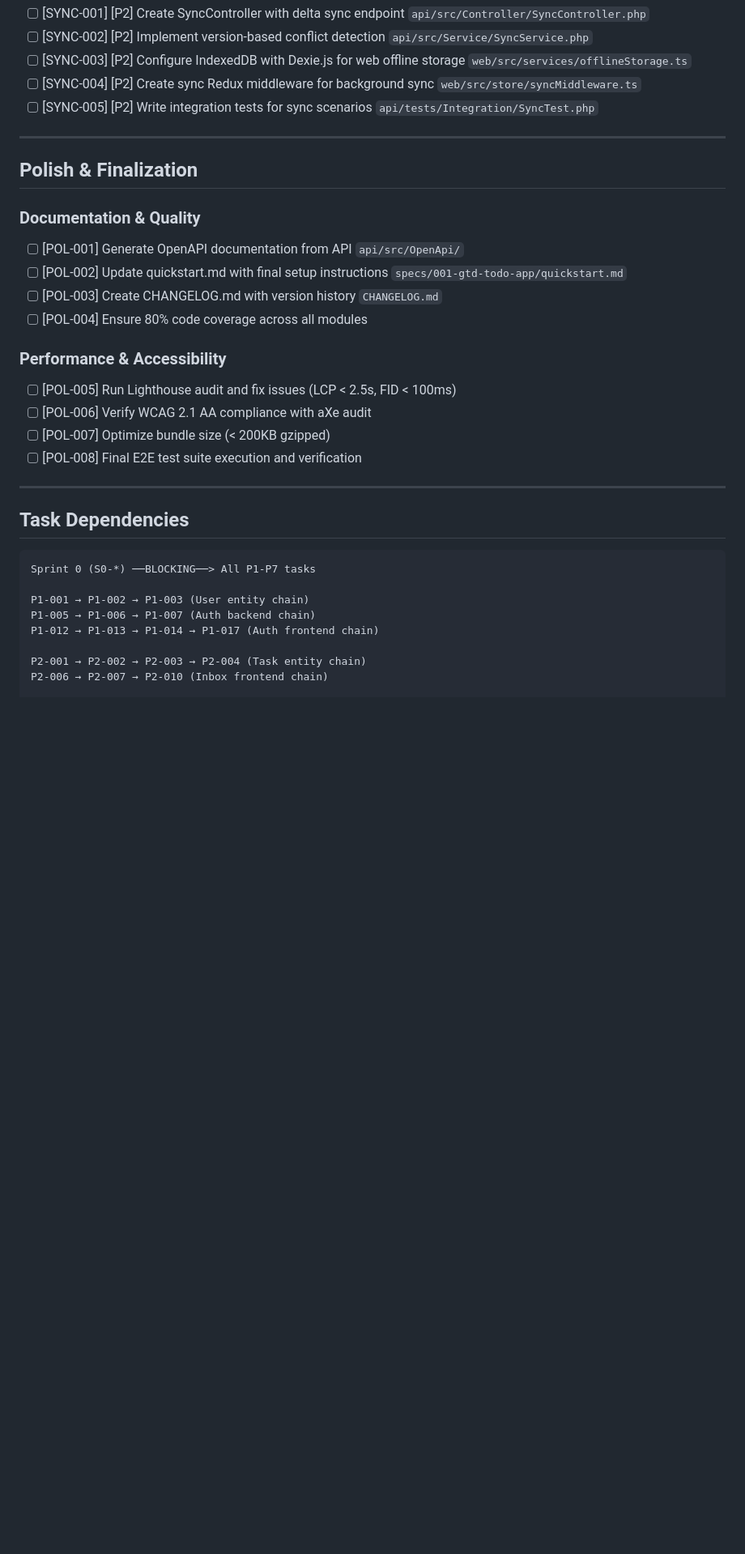
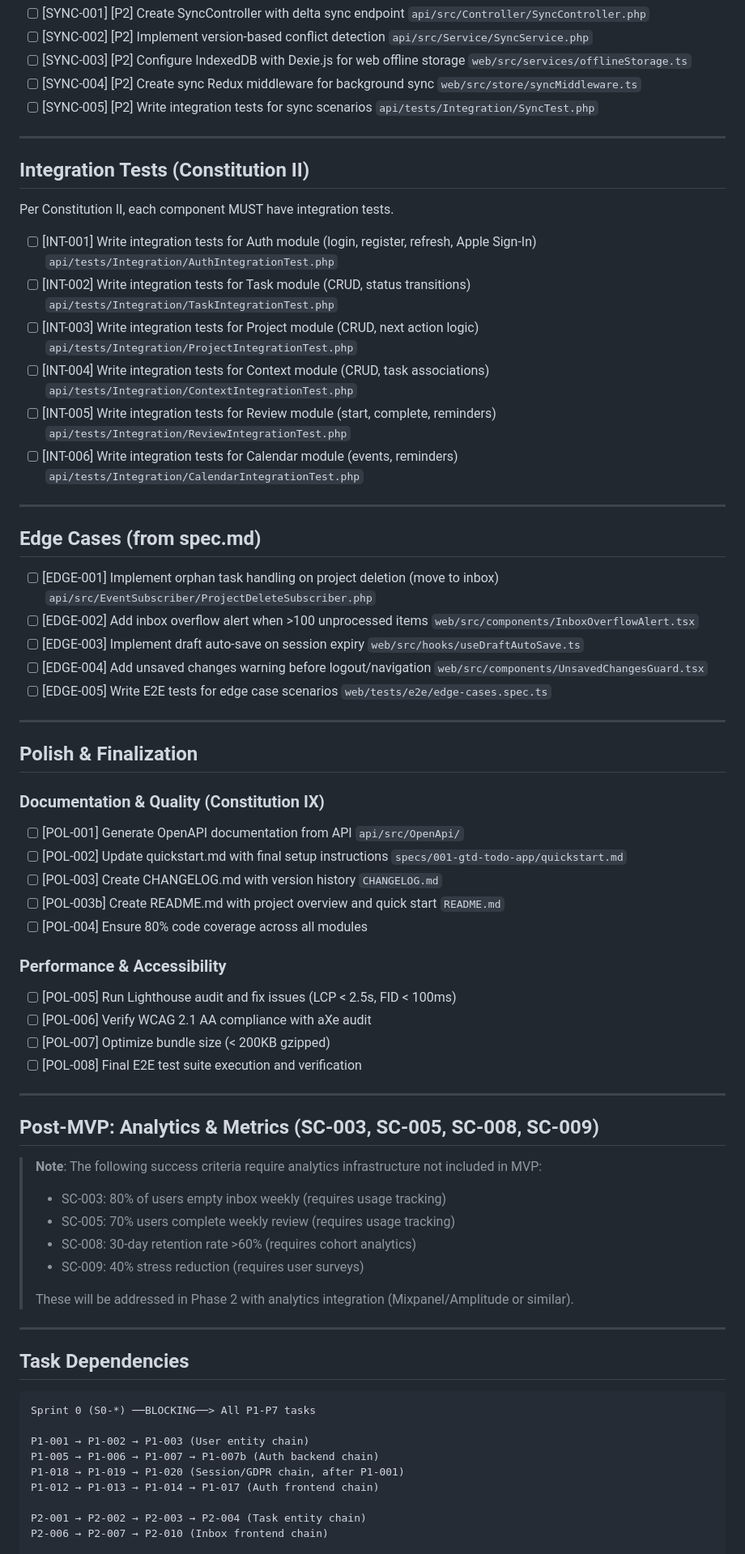
Before and after one commit to l3toII/todoDemo, a Markdown page: specs/001-gtd-todo-app/tasks.md, the part around one of its changes. Shown at 81% size. Rendered like a GitHub page; blank space fills up the shorter version.

````diff
--- a/specs/001-gtd-todo-app/tasks.md
+++ b/specs/001-gtd-todo-app/tasks.md
@@ -218,13 +239,37 @@ Total tasks: 89
 
 ---
 
+## Integration Tests (Constitution II)
+
+Per Constitution II, each component MUST have integration tests.
+
+- [ ] [INT-001] Write integration tests for Auth module (login, register, refresh, Apple Sign-In) `api/tests/Integration/AuthIntegrationTest.php`
+- [ ] [INT-002] Write integration tests for Task module (CRUD, status transitions) `api/tests/Integration/TaskIntegrationTest.php`
+- [ ] [INT-003] Write integration tests for Project module (CRUD, next action logic) `api/tests/Integration/ProjectIntegrationTest.php`
+- [ ] [INT-004] Write integration tests for Context module (CRUD, task associations) `api/tests/Integration/ContextIntegrationTest.php`
+- [ ] [INT-005] Write integration tests for Review module (start, complete, reminders) `api/tests/Integration/ReviewIntegrationTest.php`
+- [ ] [INT-006] Write integration tests for Calendar module (events, reminders) `api/tests/Integration/CalendarIntegrationTest.php`
+
+---
+
+## Edge Cases (from spec.md)
+
+- [ ] [EDGE-001] Implement orphan task handling on project deletion (move to inbox) `api/src/EventSubscriber/ProjectDeleteSubscriber.php`
+- [ ] [EDGE-002] Add inbox overflow alert when >100 unprocessed items `web/src/components/InboxOverflowAlert.tsx`
+- [ ] [EDGE-003] Implement draft auto-save on session expiry `web/src/hooks/useDraftAutoSave.ts`
+- [ ] [EDGE-004] Add unsaved changes warning before logout/navigation `web/src/components/UnsavedChangesGuard.tsx`
+- [ ] [EDGE-005] Write E2E tests for edge case scenarios `web/tests/e2e/edge-cases.spec.ts`
+
+---
+
 ## Polish & Finalization
 
-### Documentation & Quality
+### Documentation & Quality (Constitution IX)
 
 - [ ] [POL-001] Generate OpenAPI documentation from API `api/src/OpenApi/`
 - [ ] [POL-002] Update quickstart.md with final setup instructions `specs/001-gtd-todo-app/quickstart.md`
 - [ ] [POL-003] Create CHANGELOG.md with version history `CHANGELOG.md`
+- [ ] [POL-003b] Create README.md with project overview and quick start `README.md`
 - [ ] [POL-004] Ensure 80% code coverage across all modules
 
 ### Performance & Accessibility
@@ -236,13 +281,26 @@ Total tasks: 89
 
 ---
 
+## Post-MVP: Analytics & Metrics (SC-003, SC-005, SC-008, SC-009)
+
+> **Note**: The following success criteria require analytics infrastructure not included in MVP:
+> - SC-003: 80% of users empty inbox weekly (requires usage tracking)
+> - SC-005: 70% users complete weekly review (requires usage tracking)
+> - SC-008: 30-day retention rate >60% (requires cohort analytics)
+> - SC-009: 40% stress reduction (requires user surveys)
+>
+> These will be addressed in Phase 2 with analytics integration (Mixpanel/Amplitude or similar).
+
+---
+
 ## Task Dependencies
 
 ```
 Sprint 0 (S0-*) ──BLOCKING──> All P1-P7 tasks
 
 P1-001 → P1-002 → P1-003 (User entity chain)
-P1-005 → P1-006 → P1-007 (Auth backend chain)
+P1-005 → P1-006 → P1-007 → P1-007b (Auth backend chain)
+P1-018 → P1-019 → P1-020 (Session/GDPR chain, after P1-001)
 P1-012 → P1-013 → P1-014 → P1-017 (Auth frontend chain)
 
 P2-001 → P2-002 → P2-003 → P2-004 (Task entity chain)
````
Also changed, not shown: other parts of specs/001-gtd-todo-app/tasks.md (+35 -7 lines).
